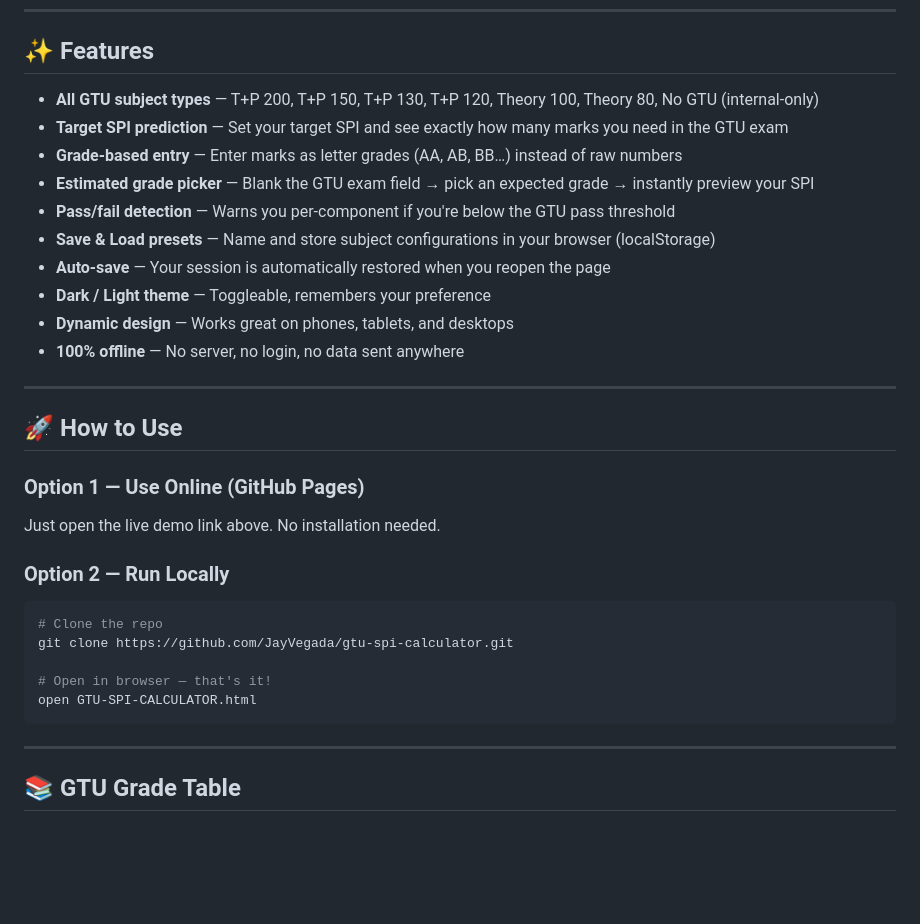
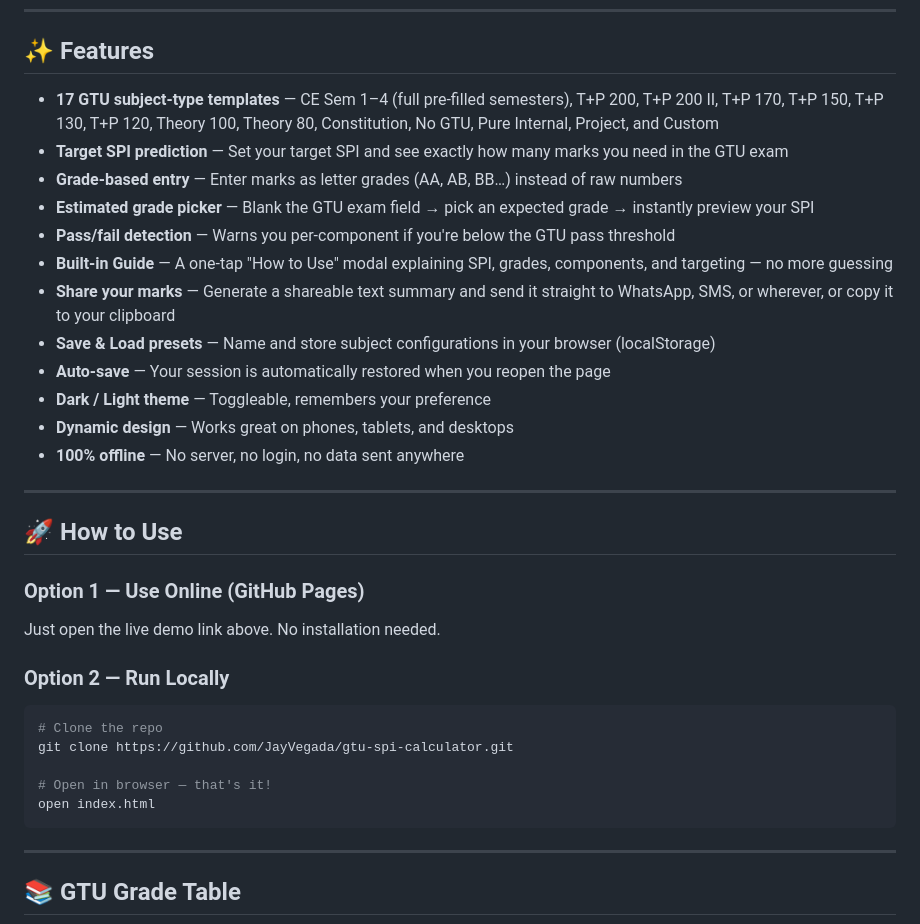
Before and after one commit to JayVegada/gtu-spi-calculator, a Markdown page: README.md, the part around one of its changes. GitHub-like rendering; blank space fills up the shorter version.

````diff
--- a/README.md
+++ b/README.md
@@ -8,11 +8,13 @@ A smart, mobile-friendly SPI (Semester Performance Index) calculator for **Gujar
 
 ## ✨ Features
 
-- **All GTU subject types** — T+P 200, T+P 150, T+P 130, T+P 120, Theory 100, Theory 80, No GTU (internal-only)
+- **17 GTU subject-type templates** — CE Sem 1–4 (full pre-filled semesters), T+P 200, T+P 200 II, T+P 170, T+P 150, T+P 130, T+P 120, Theory 100, Theory 80, Constitution, No GTU, Pure Internal, Project, and Custom
 - **Target SPI prediction** — Set your target SPI and see exactly how many marks you need in the GTU exam
 - **Grade-based entry** — Enter marks as letter grades (AA, AB, BB…) instead of raw numbers
 - **Estimated grade picker** — Blank the GTU exam field → pick an expected grade → instantly preview your SPI
 - **Pass/fail detection** — Warns you per-component if you're below the GTU pass threshold
+- **Built-in Guide** — A one-tap "How to Use" modal explaining SPI, grades, components, and targeting — no more guessing
+- **Share your marks** — Generate a shareable text summary and send it straight to WhatsApp, SMS, or wherever, or copy it to your clipboard
 - **Save & Load presets** — Name and store subject configurations in your browser (localStorage)
 - **Auto-save** — Your session is automatically restored when you reopen the page
 - **Dark / Light theme** — Toggleable, remembers your preference
@@ -20,7 +22,6 @@ A smart, mobile-friendly SPI (Semester Performance Index) calculator for **Gujar
 - **100% offline** — No server, no login, no data sent anywhere
 
 ---
-
 
 ## 🚀 How to Use
 
@@ -33,7 +34,7 @@ Just open the live demo link above. No installation needed.
 git clone https://github.com/JayVegada/gtu-spi-calculator.git
 
 # Open in browser — that's it!
-open GTU-SPI-CALCULATOR.html
+open index.html
 ```
 
 ---
````
Also changed, not shown: other parts of README.md (+21 -13 lines).
